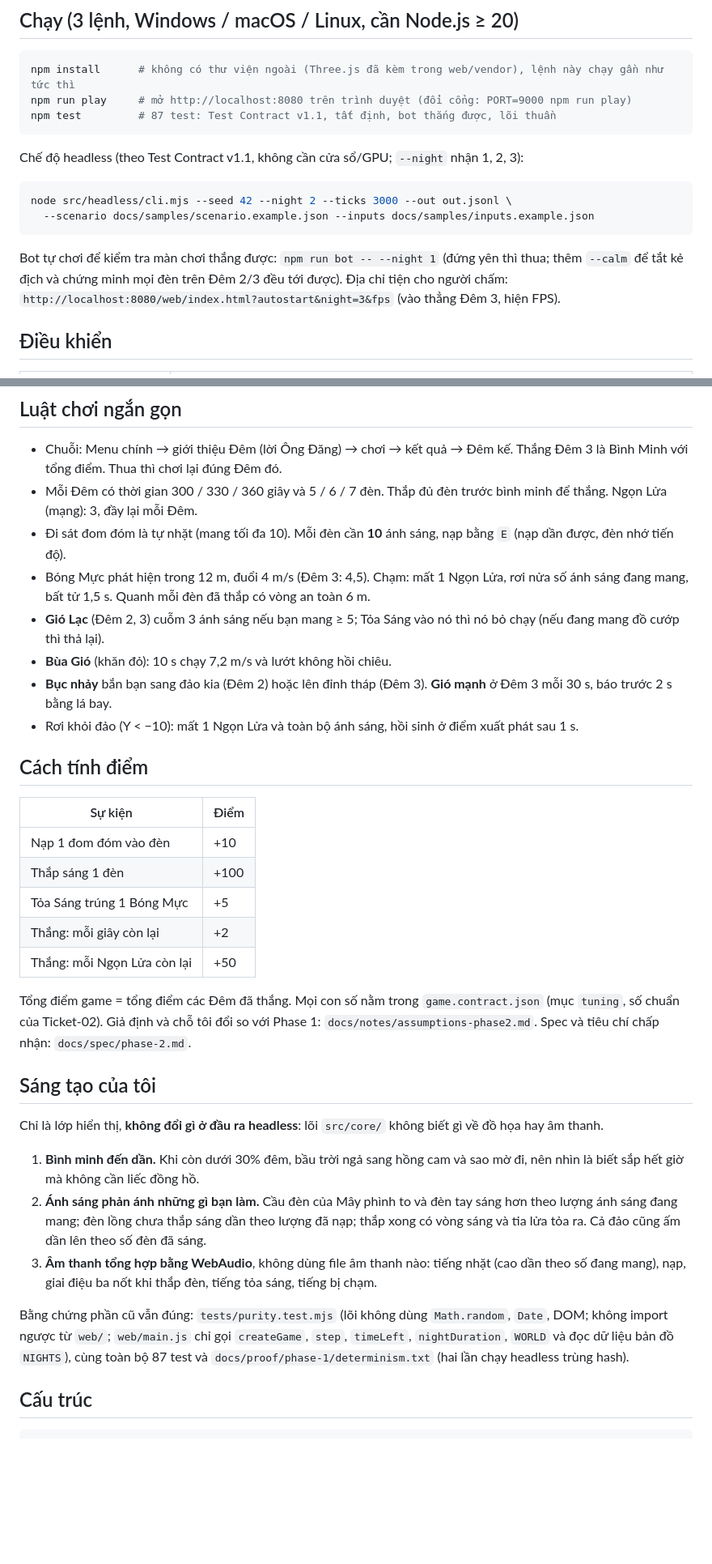
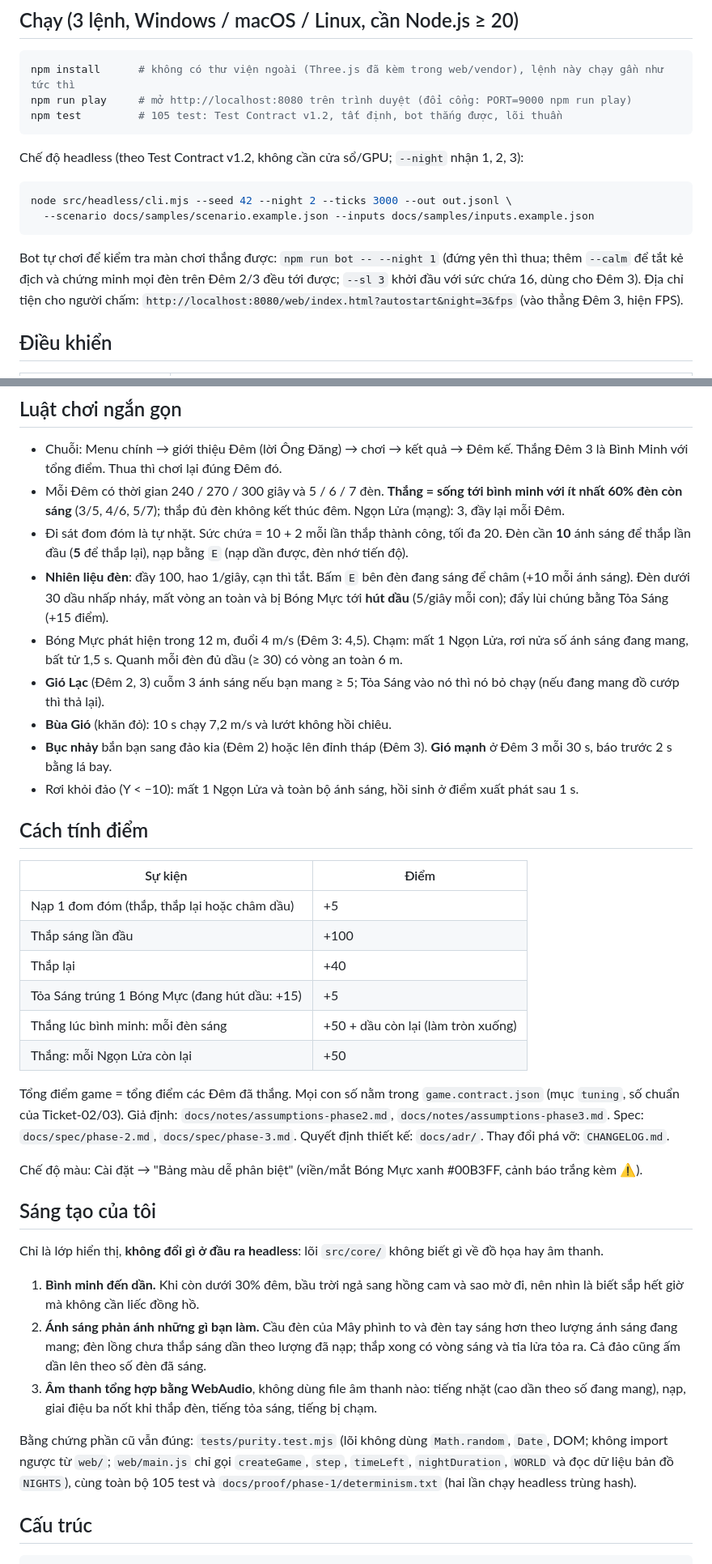
Before and after one commit to nguyenkhoinguyen07122005-cpu/K5-L3A-DAY12-NguyenKhoiNguyen-2A202603453-AI-SDLC-Dao-Den-Long, a Markdown page: README.md, 2 parts joined by grey strips. Shown at 81% size. Rendered like a GitHub page; blank space fills up the shorter version.

````diff
--- a/README.md
+++ b/README.md
@@ -13,17 +13,17 @@ Ba Đêm: **Đảo Bến** (đảo tròn), **Đảo Cau** (hai đảo nối bằ
 ```bash
 npm install      # không có thư viện ngoài (Three.js đã kèm trong web/vendor), lệnh này chạy gần như tức thì
 npm run play     # mở http://localhost:8080 trên trình duyệt (đổi cổng: PORT=9000 npm run play)
-npm test         # 87 test: Test Contract v1.1, tất định, bot thắng được, lõi thuần
+npm test         # 105 test: Test Contract v1.2, tất định, bot thắng được, lõi thuần
 ```
 
-Chế độ headless (theo Test Contract v1.1, không cần cửa sổ/GPU; `--night` nhận 1, 2, 3):
+Chế độ headless (theo Test Contract v1.2, không cần cửa sổ/GPU; `--night` nhận 1, 2, 3):
 
 ```bash
 node src/headless/cli.mjs --seed 42 --night 2 --ticks 3000 --out out.jsonl \
   --scenario docs/samples/scenario.example.json --inputs docs/samples/inputs.example.json
 ```
 
-Bot tự chơi để kiểm tra màn chơi thắng được: `npm run bot -- --night 1` (đứng yên thì thua; thêm `--calm` để tắt kẻ địch và chứng minh mọi đèn trên Đêm 2/3 đều tới được).
+Bot tự chơi để kiểm tra màn chơi thắng được: `npm run bot -- --night 1` (đứng yên thì thua; thêm `--calm` để tắt kẻ địch và chứng minh mọi đèn trên Đêm 2/3 đều tới được; `--sl 3` khởi đầu với sức chứa 16, dùng cho Đêm 3).
 Địa chỉ tiện cho người chấm: `http://localhost:8080/web/index.html?autostart&night=3&fps` (vào thẳng Đêm 3, hiện FPS).
 
 ## Điều khiển
@@ -41,9 +41,10 @@ Bot tự chơi để kiểm tra màn chơi thắng được: `npm run bot -- --n
 ## Luật chơi ngắn gọn
 
 - Chuỗi: Menu chính → giới thiệu Đêm (lời Ông Đăng) → chơi → kết quả → Đêm kế. Thắng Đêm 3 là Bình Minh với tổng điểm. Thua thì chơi lại đúng Đêm đó.
-- Mỗi Đêm có thời gian 300 / 330 / 360 giây và 5 / 6 / 7 đèn. Thắp đủ đèn trước bình minh để thắng. Ngọn Lửa (mạng): 3, đầy lại mỗi Đêm.
-- Đi sát đom đóm là tự nhặt (mang tối đa 10). Mỗi đèn cần **10** ánh sáng, nạp bằng `E` (nạp dần được, đèn nhớ tiến độ).
-- Bóng Mực phát hiện trong 12 m, đuổi 4 m/s (Đêm 3: 4,5). Chạm: mất 1 Ngọn Lửa, rơi nửa số ánh sáng đang mang, bất tử 1,5 s. Quanh mỗi đèn đã thắp có vòng an toàn 6 m.
+- Mỗi Đêm có thời gian 240 / 270 / 300 giây và 5 / 6 / 7 đèn. **Thắng = sống tới bình minh với ít nhất 60% đèn còn sáng** (3/5, 4/6, 5/7); thắp đủ đèn không kết thúc đêm. Ngọn Lửa (mạng): 3, đầy lại mỗi Đêm.
+- Đi sát đom đóm là tự nhặt. Sức chứa = 10 + 2 mỗi lần thắp thành công, tối đa 20. Đèn cần **10** ánh sáng để thắp lần đầu (**5** để thắp lại), nạp bằng `E` (nạp dần được, đèn nhớ tiến độ).
+- **Nhiên liệu đèn**: đầy 100, hao 1/giây, cạn thì tắt. Bấm `E` bên đèn đang sáng để châm (+10 mỗi ánh sáng). Đèn dưới 30 dầu nhấp nháy, mất vòng an toàn và bị Bóng Mực tới **hút dầu** (5/giây mỗi con); đẩy lùi chúng bằng Tỏa Sáng (+15 điểm).
+- Bóng Mực phát hiện trong 12 m, đuổi 4 m/s (Đêm 3: 4,5). Chạm: mất 1 Ngọn Lửa, rơi nửa số ánh sáng đang mang, bất tử 1,5 s. Quanh mỗi đèn đủ dầu (≥ 30) có vòng an toàn 6 m.
 - **Gió Lạc** (Đêm 2, 3) cuỗm 3 ánh sáng nếu bạn mang ≥ 5; Tỏa Sáng vào nó thì nó bỏ chạy (nếu đang mang đồ cướp thì thả lại).
 - **Bùa Gió** (khăn đỏ): 10 s chạy 7,2 m/s và lướt không hồi chiêu.
 - **Bục nhảy** bắn bạn sang đảo kia (Đêm 2) hoặc lên đỉnh tháp (Đêm 3). **Gió mạnh** ở Đêm 3 mỗi 30 s, báo trước 2 s bằng lá bay.
@@ -53,13 +54,16 @@ Bot tự chơi để kiểm tra màn chơi thắng được: `npm run bot -- --n
 
 | Sự kiện | Điểm |
 |---|---|
-| Nạp 1 đom đóm vào đèn | +10 |
-| Thắp sáng 1 đèn | +100 |
-| Tỏa Sáng trúng 1 Bóng Mực | +5 |
-| Thắng: mỗi giây còn lại | +2 |
+| Nạp 1 đom đóm (thắp, thắp lại hoặc châm dầu) | +5 |
+| Thắp sáng lần đầu | +100 |
+| Thắp lại | +40 |
+| Tỏa Sáng trúng 1 Bóng Mực (đang hút dầu: +15) | +5 |
+| Thắng lúc bình minh: mỗi đèn sáng | +50 + dầu còn lại (làm tròn xuống) |
 | Thắng: mỗi Ngọn Lửa còn lại | +50 |
 
-Tổng điểm game = tổng điểm các Đêm đã thắng. Mọi con số nằm trong `game.contract.json` (mục `tuning`, số chuẩn của Ticket-02). Giả định và chỗ tôi đổi so với Phase 1: `docs/notes/assumptions-phase2.md`. Spec và tiêu chí chấp nhận: `docs/spec/phase-2.md`.
+Tổng điểm game = tổng điểm các Đêm đã thắng. Mọi con số nằm trong `game.contract.json` (mục `tuning`, số chuẩn của Ticket-02/03). Giả định: `docs/notes/assumptions-phase2.md`, `docs/notes/assumptions-phase3.md`. Spec: `docs/spec/phase-2.md`, `docs/spec/phase-3.md`. Quyết định thiết kế: `docs/adr/`. Thay đổi phá vỡ: `CHANGELOG.md`.
+
+Chế độ màu: Cài đặt → "Bảng màu dễ phân biệt" (viền/mắt Bóng Mực xanh #00B3FF, cảnh báo trắng kèm ⚠).
 
 ## Sáng tạo của tôi
 
@@ -69,7 +73,7 @@ Chỉ là lớp hiển thị, **không đổi gì ở đầu ra headless**: lõi
 2. **Ánh sáng phản ánh những gì bạn làm.** Cầu đèn của Mây phình to và đèn tay sáng hơn theo lượng ánh sáng đang mang; đèn lồng chưa thắp sáng dần theo lượng đã nạp; thắp xong có vòng sáng và tia lửa tỏa ra. Cả đảo cũng ấm dần lên theo số đèn đã sáng.
 3. **Âm thanh tổng hợp bằng WebAudio**, không dùng file âm thanh nào: tiếng nhặt (cao dần theo số đang mang), nạp, giai điệu ba nốt khi thắp đèn, tiếng tỏa sáng, tiếng bị chạm.
 
-Bằng chứng phần cũ vẫn đúng: `tests/purity.test.mjs` (lõi không dùng `Math.random`, `Date`, DOM; không import ngược từ `web/`; `web/main.js` chỉ gọi `createGame`, `step`, `timeLeft`, `nightDuration`, `WORLD` và đọc dữ liệu bản đồ `NIGHTS`), cùng toàn bộ 87 test và `docs/proof/phase-1/determinism.txt` (hai lần chạy headless trùng hash).
+Bằng chứng phần cũ vẫn đúng: `tests/purity.test.mjs` (lõi không dùng `Math.random`, `Date`, DOM; không import ngược từ `web/`; `web/main.js` chỉ gọi `createGame`, `step`, `timeLeft`, `nightDuration`, `WORLD` và đọc dữ liệu bản đồ `NIGHTS`), cùng toàn bộ 105 test và `docs/proof/phase-1/determinism.txt` (hai lần chạy headless trùng hash).
 
 ## Cấu trúc
 
````
Also changed, not shown: AGENTS.md (+2 -1 lines), CHANGELOG.md (added, +50 -0 lines), docs/adr/0001-trang-thai-den-va-luat-thang.md (added, +61 -0 lines), docs/notes/ai-log-phase3.md (added, +17 -0 lines), docs/notes/assumptions-phase3.md (added, +122 -0 lines), docs/proof/README.md (+15 -1 lines), docs/spec/phase-3.md (added, +25 -0 lines), docs/proof/phase-3/screen-do-hoa-dem1.png (added), docs/proof/phase-3/screen-do-hoa-dem2.png (added), docs/proof/phase-3/screen-do-hoa-dem3.png (added), docs/proof/phase-3/screen-hud-suc-chua.png (added), docs/proof/phase-3/screen-ket-qua.png (added), docs/proof/phase-3/screen-thanh-dau.png (added).
